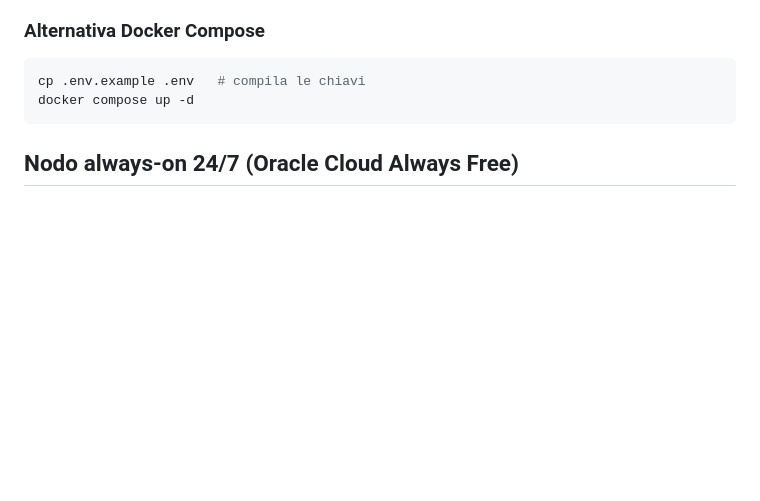
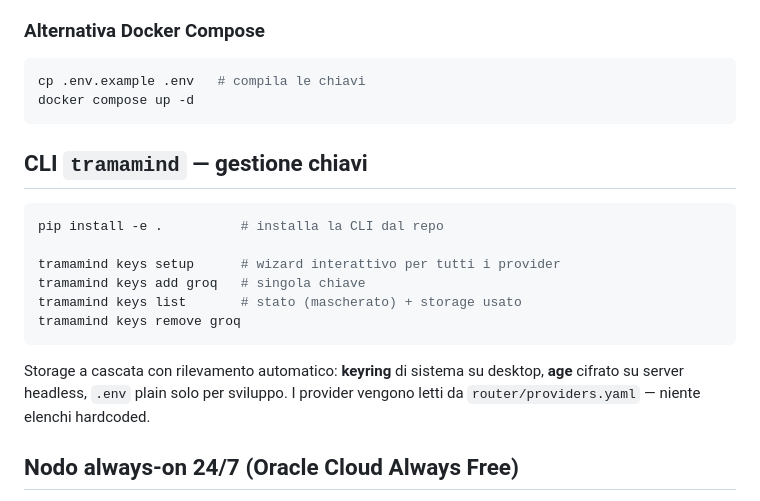
Before and after one commit to bitfarmy/tramamind, a Markdown page: README.md, the part around the change. Drawn GitHub-style; blank space fills up the shorter version.

Commit message:
docs: README con CLI tramamind keys; roadmap fase 2 completata

````diff
--- a/README.md
+++ b/README.md
@@ -69,6 +69,21 @@ Guida completa: [docs/setup.md](docs/setup.md)
 cp .env.example .env   # compila le chiavi
 docker compose up -d
 ```
+
+## CLI `tramamind` — gestione chiavi
+
+```bash
+pip install -e .          # installa la CLI dal repo
+
+tramamind keys setup      # wizard interattivo per tutti i provider
+tramamind keys add groq   # singola chiave
+tramamind keys list       # stato (mascherato) + storage usato
+tramamind keys remove groq
+```
+
+Storage a cascata con rilevamento automatico: **keyring** di sistema su
+desktop, **age** cifrato su server headless, `.env` plain solo per sviluppo.
+I provider vengono letti da `router/providers.yaml` — niente elenchi hardcoded.
 
 ## Nodo always-on 24/7 (Oracle Cloud Always Free)
 
````
Also changed, not shown: docs/cloud-implementation.md (+18 -17 lines).
